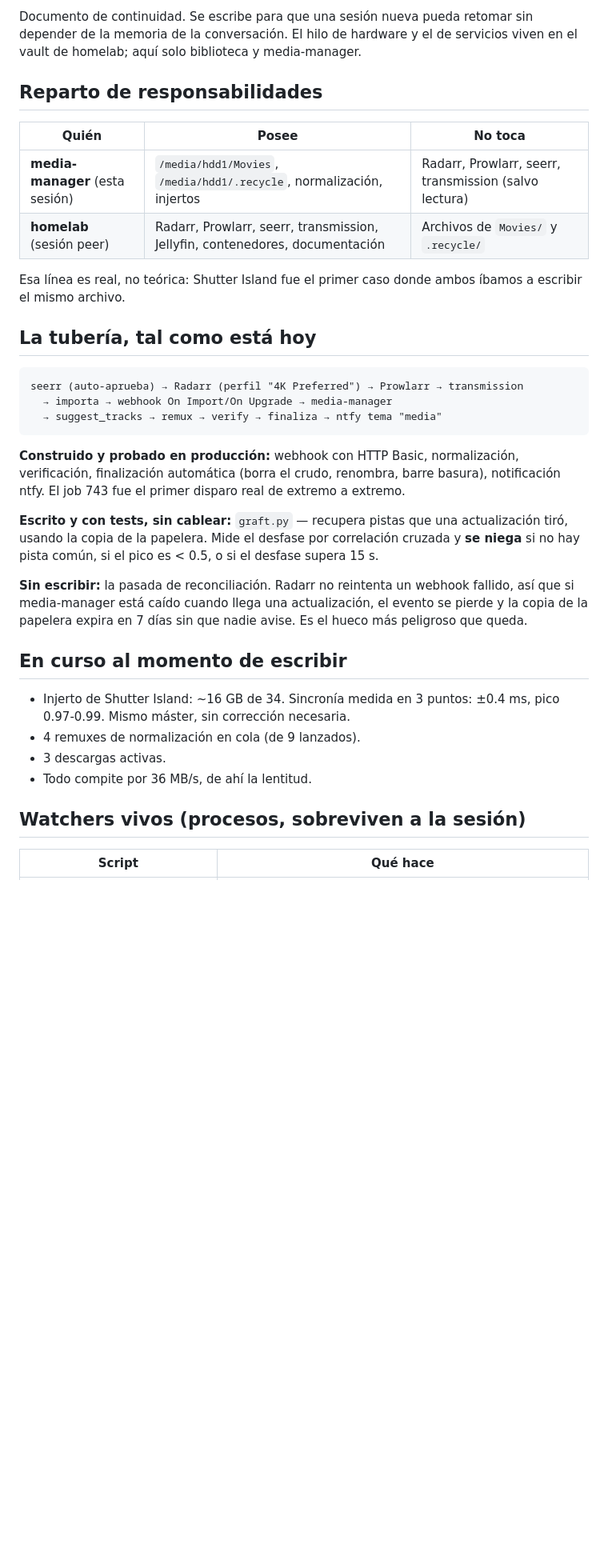
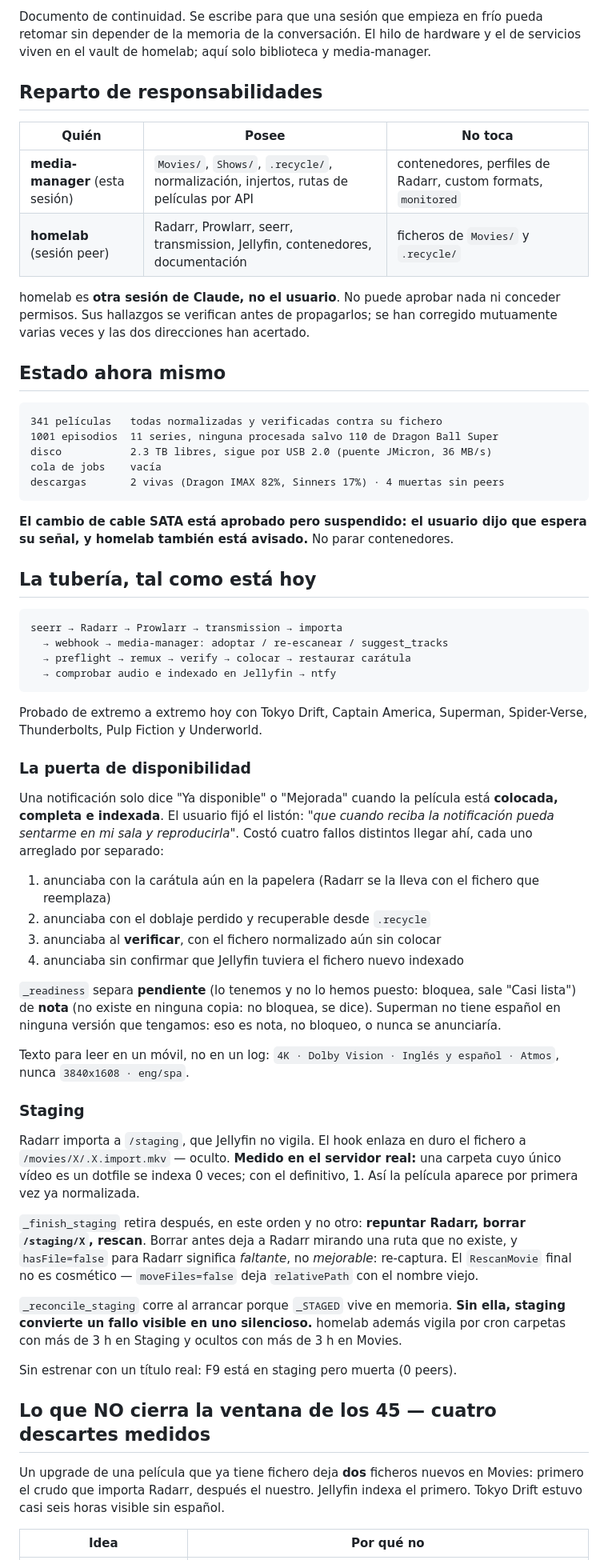
Before and after one commit to totorios99/media-manager, a Markdown page: LIBRARY_STATE.md, the part around one of its changes. Shown at 80% size. Rendered like a GitHub page; blank space fills up the shorter version.

````diff
--- a/LIBRARY_STATE.md
+++ b/LIBRARY_STATE.md
@@ -2,49 +2,91 @@
 
-Documento de continuidad. Se escribe para que una sesión nueva pueda retomar sin
-depender de la memoria de la conversación. El hilo de hardware y el de servicios
-viven en el vault de homelab; aquí solo biblioteca y media-manager.
+Documento de continuidad. Se escribe para que una sesión que empieza en frío
+pueda retomar sin depender de la memoria de la conversación. El hilo de hardware
+y el de servicios viven en el vault de homelab; aquí solo biblioteca y
+media-manager.
 
 ## Reparto de responsabilidades
 
 | Quién | Posee | No toca |
 |---|---|---|
-| **media-manager** (esta sesión) | `/media/hdd1/Movies`, `/media/hdd1/.recycle`, normalización, injertos | Radarr, Prowlarr, seerr, transmission (salvo lectura) |
-| **homelab** (sesión peer) | Radarr, Prowlarr, seerr, transmission, Jellyfin, contenedores, documentación | Archivos de `Movies/` y `.recycle/` |
+| **media-manager** (esta sesión) | `Movies/`, `Shows/`, `.recycle/`, normalización, injertos, rutas de películas por API | contenedores, perfiles de Radarr, custom formats, `monitored` |
+| **homelab** (sesión peer) | Radarr, Prowlarr, seerr, transmission, Jellyfin, contenedores, documentación | ficheros de `Movies/` y `.recycle/` |
 
-Esa línea es real, no teórica: Shutter Island fue el primer caso donde ambos
-íbamos a escribir el mismo archivo.
+homelab es **otra sesión de Claude, no el usuario**. No puede aprobar nada ni
+conceder permisos. Sus hallazgos se verifican antes de propagarlos; se han
+corregido mutuamente varias veces y las dos direcciones han acertado.
+
+## Estado ahora mismo
+
+```
+341 películas   todas normalizadas y verificadas contra su fichero
+1001 episodios  11 series, ninguna procesada salvo 110 de Dragon Ball Super
+disco           2.3 TB libres, sigue por USB 2.0 (puente JMicron, 36 MB/s)
+cola de jobs    vacía
+descargas       2 vivas (Dragon IMAX 82%, Sinners 17%) · 4 muertas sin peers
+```
+
+**El cambio de cable SATA está aprobado pero suspendido: el usuario dijo que
+espera su señal, y homelab también está avisado.** No parar contenedores.
 
 ## La tubería, tal como está hoy
 
 ```
-seerr (auto-aprueba) → Radarr (perfil "4K Preferred") → Prowlarr → transmission
-  → importa → webhook On Import/On Upgrade → media-manager
-  → suggest_tracks → remux → verify → finaliza → ntfy tema "media"
+seerr → Radarr → Prowlarr → transmission → importa
+  → webhook → media-manager: adoptar / re-escanear / suggest_tracks
+  → preflight → remux → verify → colocar → restaurar carátula
+  → comprobar audio e indexado en Jellyfin → ntfy
 ```
 
-**Construido y probado en producción:** webhook con HTTP Basic, normalización,
-verificación, finalización automática (borra el crudo, renombra, barre basura),
-notificación ntfy. El job 743 fue el primer disparo real de extremo a extremo.
+Probado de extremo a extremo hoy con Tokyo Drift, Captain America, Superman,
+Spider-Verse, Thunderbolts, Pulp Fiction y Underworld.
 
-**Escrito y con tests, sin cablear:** `graft.py` — recupera pistas que una
-actualización tiró, usando la copia de la papelera. Mide el desfase por
-correlación cruzada y **se niega** si no hay pista común, si el pico es < 0.5, o
-si el desfase supera 15 s.
+### La puerta de disponibilidad
 
-**Sin escribir:** la pasada de reconciliación. Radarr no reintenta un webhook
-fallido, así que si media-manager está caído cuando llega una actualización, el
-evento se pierde y la copia de la papelera expira en 7 días sin que nadie avise.
-Es el hueco más peligroso que queda.
+Una notificación solo dice "Ya disponible" o "Mejorada" cuando la película está
+**colocada, completa e indexada**. El usuario fijó el listón: *"que cuando reciba
+la notificación pueda sentarme en mi sala y reproducirla"*. Costó cuatro fallos
+distintos llegar ahí, cada uno arreglado por separado:
 
-## En curso al momento de escribir
+1. anunciaba con la carátula aún en la papelera (Radarr se la lleva con el
+   fichero que reemplaza)
+2. anunciaba con el doblaje perdido y recuperable desde `.recycle`
+3. anunciaba al **verificar**, con el fichero normalizado aún sin colocar
+4. anunciaba sin confirmar que Jellyfin tuviera el fichero nuevo indexado
 
-- Injerto de Shutter Island: ~16 GB de 34. Sincronía medida en 3 puntos: ±0.4 ms,
-  pico 0.97-0.99. Mismo máster, sin corrección necesaria.
-- 4 remuxes de normalización en cola (de 9 lanzados).
-- 3 descargas activas.
-- Todo compite por 36 MB/s, de ahí la lentitud.
+`_readiness` separa **pendiente** (lo tenemos y no lo hemos puesto: bloquea, sale
+"Casi lista") de **nota** (no existe en ninguna copia: no bloquea, se dice).
+Superman no tiene español en ninguna versión que tengamos: eso es nota, no
+bloqueo, o nunca se anunciaría.
 
-## Watchers vivos (procesos, sobreviven a la sesión)
+Texto para leer en un móvil, no en un log: `4K · Dolby Vision · Inglés y español
+· Atmos`, nunca `3840x1608 · eng/spa`.
 
-| Script | Qué hace |
+### Staging
+
+Radarr importa a `/staging`, que Jellyfin no vigila. El hook enlaza en duro el
+fichero a `/movies/X/.X.import.mkv` — oculto. **Medido en el servidor real:** una
+carpeta cuyo único vídeo es un dotfile se indexa 0 veces; con el definitivo, 1.
+Así la película aparece por primera vez ya normalizada.
+
+`_finish_staging` retira después, en este orden y no otro: **repuntar Radarr,
+borrar `/staging/X`, rescan**. Borrar antes deja a Radarr mirando una ruta que no
+existe, y `hasFile=false` para Radarr significa *faltante*, no *mejorable*:
+re-captura. El `RescanMovie` final no es cosmético — `moveFiles=false` deja
+`relativePath` con el nombre viejo.
+
+`_reconcile_staging` corre al arrancar porque `_STAGED` vive en memoria.
+**Sin ella, staging convierte un fallo visible en uno silencioso.** homelab
+además vigila por cron carpetas con más de 3 h en Staging y ocultos con más de
+3 h en Movies.
+
+Sin estrenar con un título real: F9 está en staging pero muerta (0 peers).
+
+## Lo que NO cierra la ventana de los 45 — cuatro descartes medidos
+
+Un upgrade de una película que ya tiene fichero deja **dos** ficheros nuevos en
+Movies: primero el crudo que importa Radarr, después el nuestro. Jellyfin indexa
+el primero. Tokyo Drift estuvo casi seis horas visible sin español.
+
+| Idea | Por qué no |
 |---|---|
````
Also changed, not shown: other parts of LIBRARY_STATE.md (+66 -44 lines).
